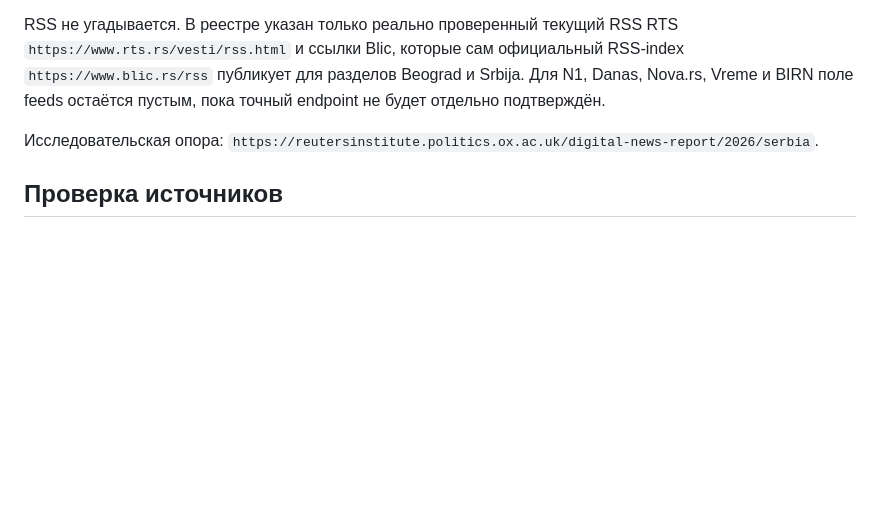
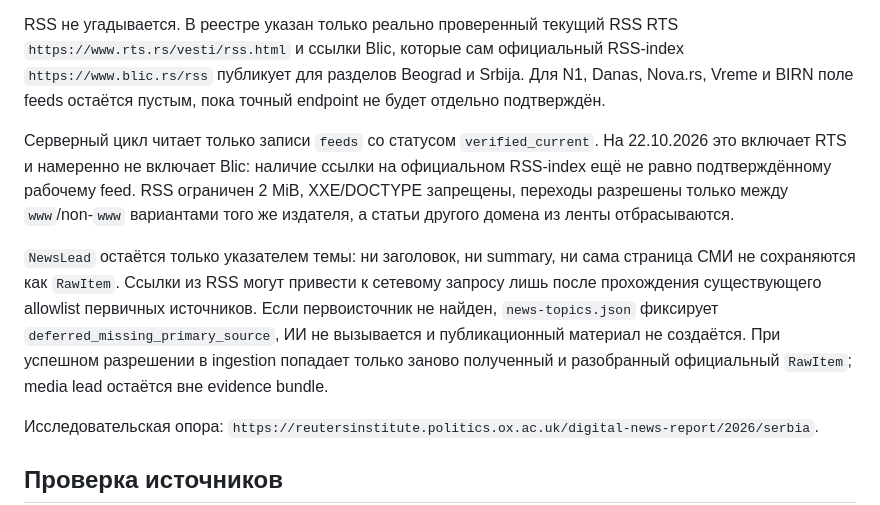
Before and after one commit to Stolyarovmn/relocant-media, a Markdown page: docs/SOURCE_DISCOVERY.md, the part around the change. Drawn GitHub-style; blank space fills up the shorter version.

Commit message:
Document operational discovery-only news feeds

```diff
--- a/docs/SOURCE_DISCOVERY.md
+++ b/docs/SOURCE_DISCOVERY.md
@@ -73,6 +73,20 @@ RSS не угадывается. В реестре указан только р
 Nova.rs, Vreme и BIRN поле feeds остаётся пустым, пока точный endpoint не будет
 отдельно подтверждён.
 
+Серверный цикл читает только записи `feeds` со статусом `verified_current`. На
+22.10.2026 это включает RTS и намеренно не включает Blic: наличие ссылки на
+официальном RSS-index ещё не равно подтверждённому рабочему feed. RSS ограничен
+2 MiB, XXE/DOCTYPE запрещены, переходы разрешены только между `www`/non-`www`
+вариантами того же издателя, а статьи другого домена из ленты отбрасываются.
+
+`NewsLead` остаётся только указателем темы: ни заголовок, ни summary, ни сама
+страница СМИ не сохраняются как `RawItem`. Ссылки из RSS могут привести к сетевому
+запросу лишь после прохождения существующего allowlist первичных источников.
+Если первоисточник не найден, `news-topics.json` фиксирует
+`deferred_missing_primary_source`, ИИ не вызывается и публикационный материал не
+создаётся. При успешном разрешении в ingestion попадает только заново полученный
+и разобранный официальный `RawItem`; media lead остаётся вне evidence bundle.
+
 Исследовательская опора:
 `https://reutersinstitute.politics.ox.ac.uk/digital-news-report/2026/serbia`.
 
```
